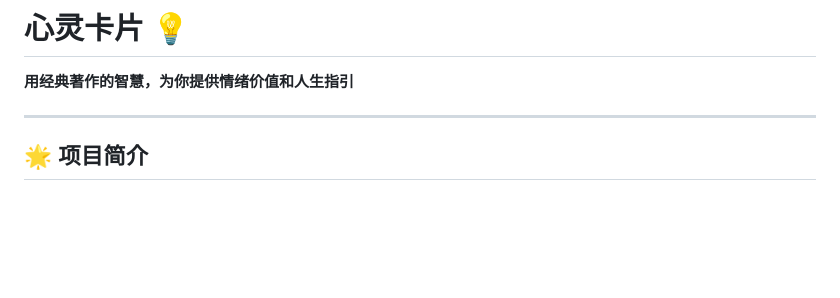
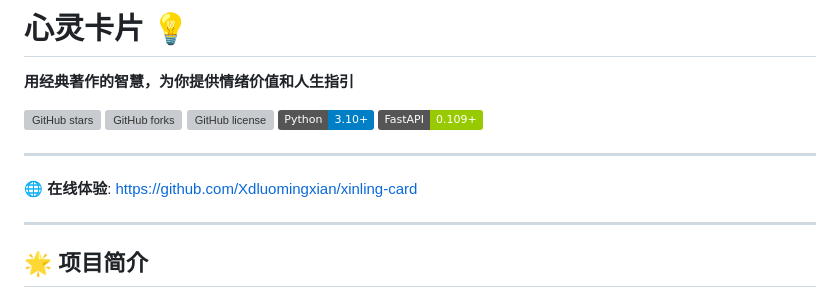
Before and after one commit to Xdluomingxian/xinling-card, a Markdown page: README.md, the part around the change. Drawn GitHub-style; badges without logos; blank space fills up the shorter version; grey boxes are pictures that could not be loaded.

Commit message:
docs: 更新 README 添加 GitHub 徽章

```diff
--- a/README.md
+++ b/README.md
@@ -1,6 +1,16 @@
 # 心灵卡片 💡
 
 **用经典著作的智慧，为你提供情绪价值和人生指引**
+
+[![GitHub stars](https://img.shields.io/github/stars/Xdluomingxian/xinling-card)](https://github.com/Xdluomingxian/xinling-card/stargazers)
+[![GitHub forks](https://img.shields.io/github/forks/Xdluomingxian/xinling-card)](https://github.com/Xdluomingxian/xinling-card/network)
+[![GitHub license](https://img.shields.io/github/license/Xdluomingxian/xinling-card)](https://github.com/Xdluomingxian/xinling-card/blob/main/LICENSE)
+[![Python](https://img.shields.io/badge/Python-3.10+-blue.svg)](https://www.python.org/)
+[![FastAPI](https://img.shields.io/badge/FastAPI-0.109+-green.svg)](https://fastapi.tiangolo.com/)
+
+---
+
+**🌐 在线体验**: [https://github.com/Xdluomingxian/xinling-card](https://github.com/Xdluomingxian/xinling-card)
 
 ---
 
```
